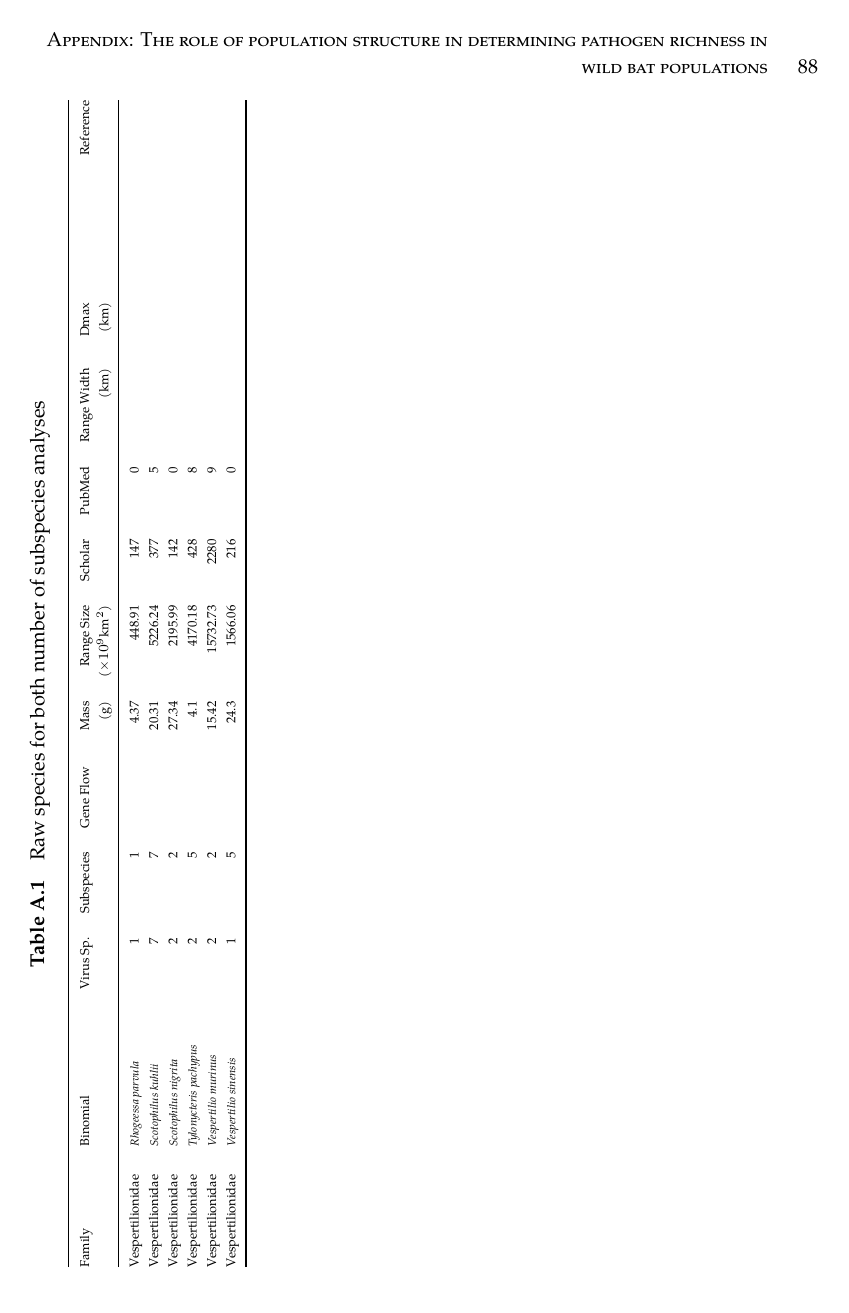
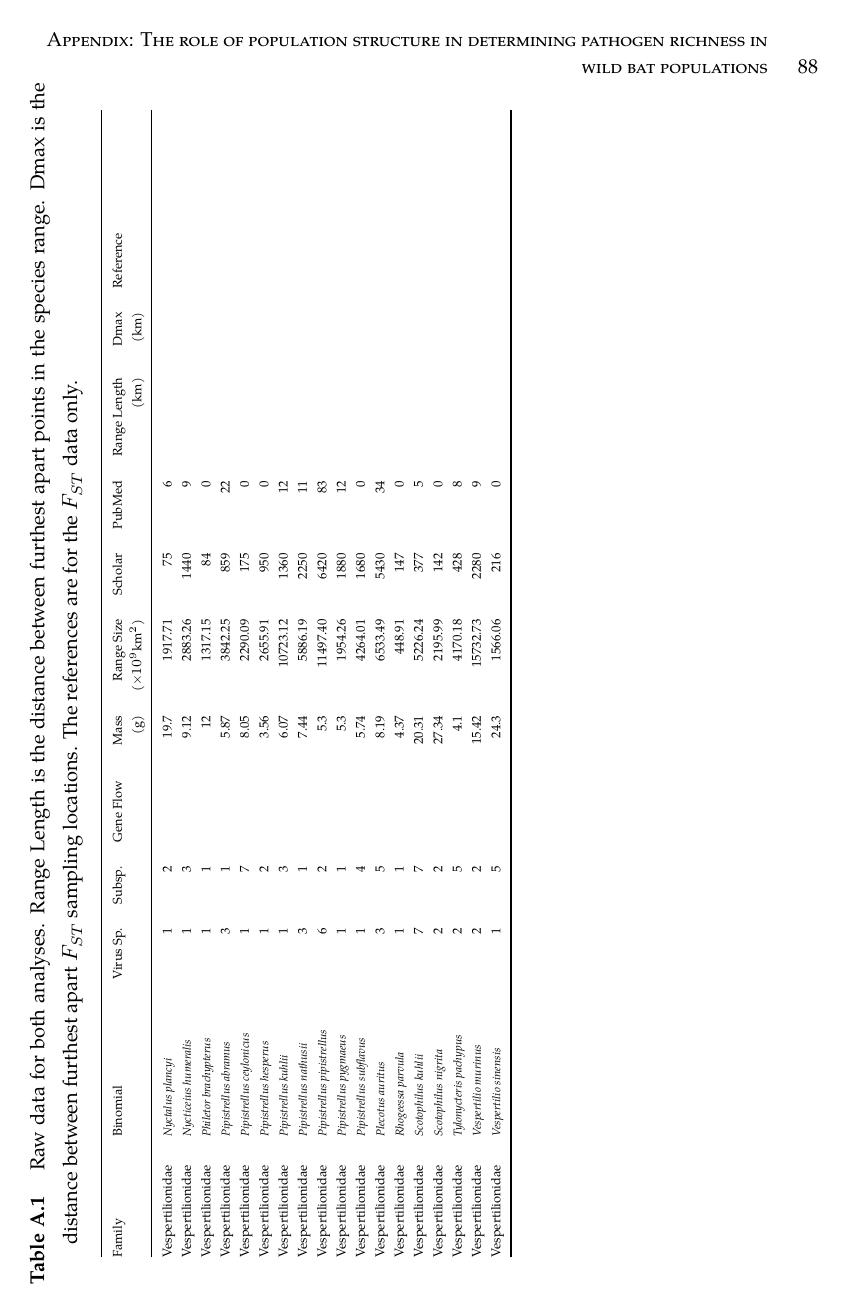
Before and after one commit to timcdlucas/PhDThesis, a LaTeX thesis (tim-lucas-thesis.tex, which reads Appendix3.tex): page 99 of 151 before the commit and page 99 of 152 after it. Compiled offline with XeLaTeX; a missing font is replaced by an installed copy or a similar font.

Commit message:
Add scholar pubmed figure. Sort caption title issues in appendix tables.

```diff
--- a/Appendix3.tex
+++ b/Appendix3.tex
@@ -25,14 +25,33 @@
 \begin{landscape}
 
 % latex table generated in R 3.2.4 by xtable 1.8-2 package
-% Thu Apr 14 16:07:10 2016
+% Thu Apr 14 23:33:29 2016
 \begingroup\tiny
-\begin{longtable}{@{}llrrrrrrrrrr@{}}
-\caption{Raw species for both number of subspecies analyses} \\
+\begin{longtable}{@{}llrrrrrrrrrl@{}}
+\caption[
+Raw data for both analyses.
+]{
+Raw data for both analyses.
+Range Length is the distance between furthest apart points in the species range.
+Dmax is the distance between furthest apart $F_{ST}$ sampling locations.
+The references are for the $F_{ST}$ data only.
+} \\
   \toprule
-Family & Binomial & Virus Sp. & Subspecies & Gene Flow & Mass & Range Size & Scholar & PubMed & Range Width & Dmax & Reference \\
+Family & Binomial & Virus Sp. & Subsp. & Gene Flow & Mass & Range Size & Scholar & PubMed & Range Length & Dmax & Reference \\
   &  &  &  &  & (g) & ($\times 10^{9}$km$^2$) &  &  & (km) & (km) &  \\
-   \midrule\endhead
+   \midrule
+\endfirsthead
+\caption[]{
+Raw data for both analyses.
+Range Length is the distance between furthest apart points in the species range.
+Dmax is the distance between furthest apart $F_{ST}$ sampling locations.
+The references are for the $F_{ST}$ data only.
+}\\
+\toprule
+Family & Binomial & Virus Sp. & Subsp. & Gene Flow & Mass & Range Size & Scholar & PubMed & Range Length & Dmax & Reference \\
+   &  &  &  &  & (g) & ($\times 10^{9}$km$^2$) &  &  & (km) & (km) &  \\
+ \midrule
+\endhead
 Megadermatidae & \emph{Macroderma gigas} & 0 &  & 0.25 & 124.37 & 1078.95 & 769 & 13 & 3609.23 & 3148 & \cite{wilmer1999genetic} \\
   Miniopteridae & \emph{Miniopterus natalensis} & 0 &  & 0.08 & 10.43 & 3784.83 & 180 & 5 & 6657.28 & 1706 & \cite{miller2003strong} \\
   Miniopteridae & \emph{Miniopterus schreibersii} & 12 &  & 1.86 & 11.46 & 3707.97 & 3090 & 64 & 7050.77 & 2649 & \cite{witsenburg2015haemosporidian} \\
```
Also changed, not shown: Appendix3.tex (70 more changed lines), 1 other file.
